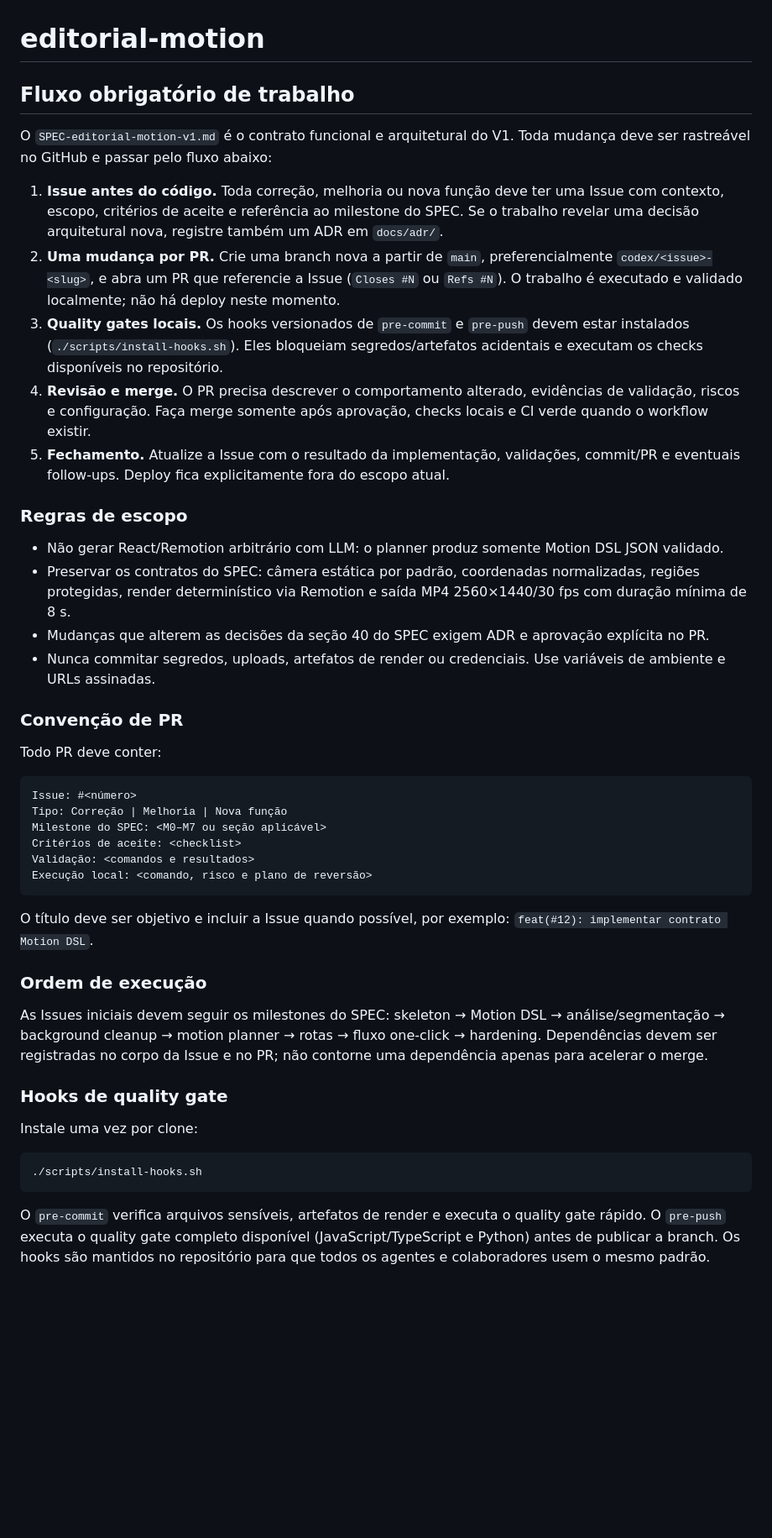
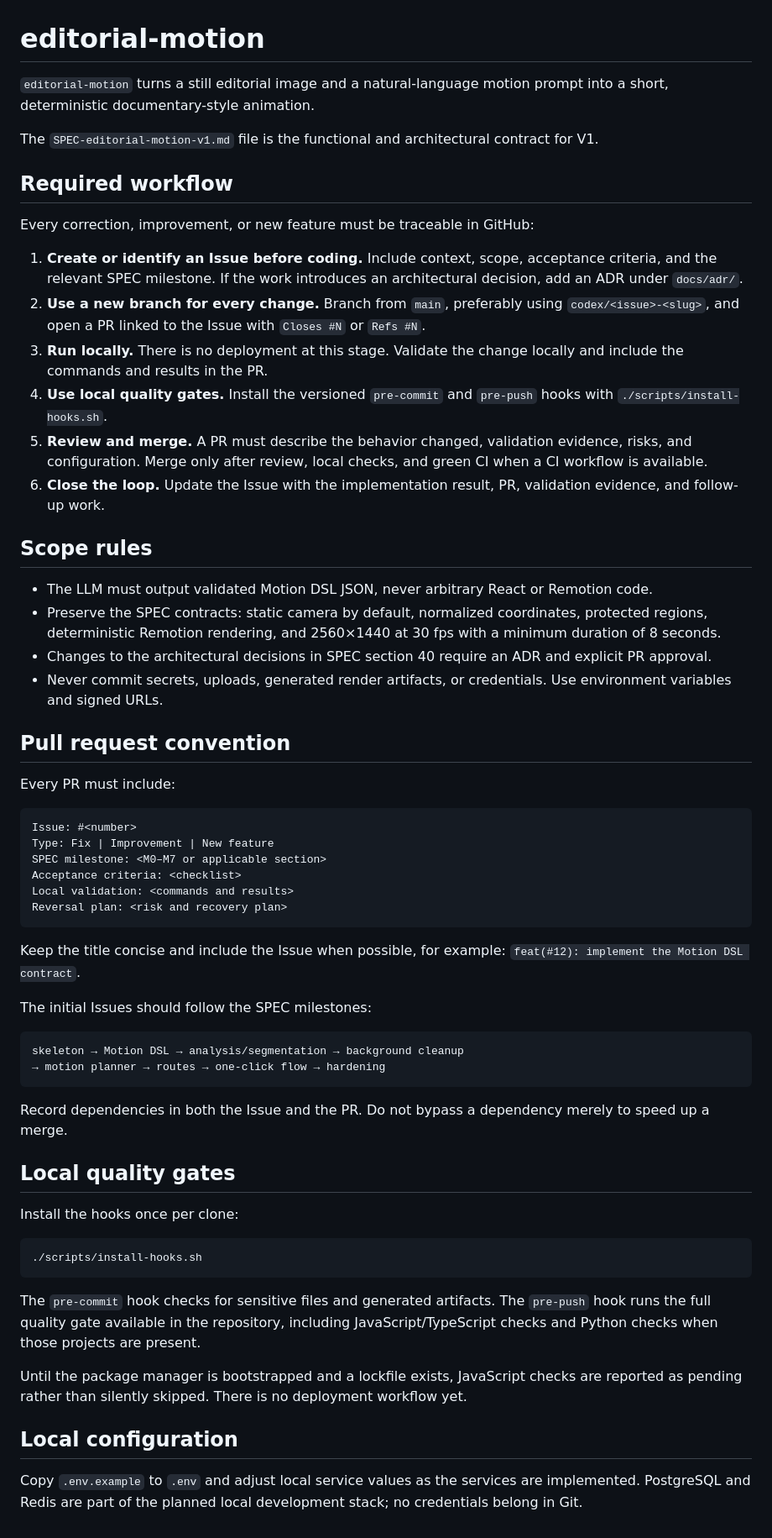
Before and after one commit to agnaldom/editorial-motion, a Markdown page: README.md, the part around the change. Shown at 84% size. Drawn GitHub-style; blank space fills up the shorter version.

Commit message:
docs: translate readme to English

````diff
--- a/README.md
+++ b/README.md
@@ -1,47 +1,64 @@
 # editorial-motion
 
-## Fluxo obrigatório de trabalho
+`editorial-motion` turns a still editorial image and a natural-language motion prompt into a short, deterministic documentary-style animation.
 
-O `SPEC-editorial-motion-v1.md` é o contrato funcional e arquitetural do V1. Toda mudança deve ser rastreável no GitHub e passar pelo fluxo abaixo:
+The `SPEC-editorial-motion-v1.md` file is the functional and architectural contract for V1.
 
-1. **Issue antes do código.** Toda correção, melhoria ou nova função deve ter uma Issue com contexto, escopo, critérios de aceite e referência ao milestone do SPEC. Se o trabalho revelar uma decisão arquitetural nova, registre também um ADR em `docs/adr/`.
-2. **Uma mudança por PR.** Crie uma branch nova a partir de `main`, preferencialmente `codex/<issue>-<slug>`, e abra um PR que referencie a Issue (`Closes #N` ou `Refs #N`). O trabalho é executado e validado localmente; não há deploy neste momento.
-3. **Quality gates locais.** Os hooks versionados de `pre-commit` e `pre-push` devem estar instalados (`./scripts/install-hooks.sh`). Eles bloqueiam segredos/artefatos acidentais e executam os checks disponíveis no repositório.
-4. **Revisão e merge.** O PR precisa descrever o comportamento alterado, evidências de validação, riscos e configuração. Faça merge somente após aprovação, checks locais e CI verde quando o workflow existir.
-5. **Fechamento.** Atualize a Issue com o resultado da implementação, validações, commit/PR e eventuais follow-ups. Deploy fica explicitamente fora do escopo atual.
+## Required workflow
 
-### Regras de escopo
+Every correction, improvement, or new feature must be traceable in GitHub:
 
-- Não gerar React/Remotion arbitrário com LLM: o planner produz somente Motion DSL JSON validado.
-- Preservar os contratos do SPEC: câmera estática por padrão, coordenadas normalizadas, regiões protegidas, render determinístico via Remotion e saída MP4 2560×1440/30 fps com duração mínima de 8 s.
-- Mudanças que alterem as decisões da seção 40 do SPEC exigem ADR e aprovação explícita no PR.
-- Nunca commitar segredos, uploads, artefatos de render ou credenciais. Use variáveis de ambiente e URLs assinadas.
+1. **Create or identify an Issue before coding.** Include context, scope, acceptance criteria, and the relevant SPEC milestone. If the work introduces an architectural decision, add an ADR under `docs/adr/`.
+2. **Use a new branch for every change.** Branch from `main`, preferably using `codex/<issue>-<slug>`, and open a PR linked to the Issue with `Closes #N` or `Refs #N`.
+3. **Run locally.** There is no deployment at this stage. Validate the change locally and include the commands and results in the PR.
+4. **Use local quality gates.** Install the versioned `pre-commit` and `pre-push` hooks with `./scripts/install-hooks.sh`.
+5. **Review and merge.** A PR must describe the behavior changed, validation evidence, risks, and configuration. Merge only after review, local checks, and green CI when a CI workflow is available.
+6. **Close the loop.** Update the Issue with the implementation result, PR, validation evidence, and follow-up work.
 
-### Convenção de PR
+## Scope rules
 
-Todo PR deve conter:
+- The LLM must output validated Motion DSL JSON, never arbitrary React or Remotion code.
+- Preserve the SPEC contracts: static camera by default, normalized coordinates, protected regions, deterministic Remotion rendering, and 2560×1440 at 30 fps with a minimum duration of 8 seconds.
+- Changes to the architectural decisions in SPEC section 40 require an ADR and explicit PR approval.
+- Never commit secrets, uploads, generated render artifacts, or credentials. Use environment variables and signed URLs.
+
+## Pull request convention
+
+Every PR must include:
 
 ```text
-Issue: #<número>
-Tipo: Correção | Melhoria | Nova função
-Milestone do SPEC: <M0–M7 ou seção aplicável>
-Critérios de aceite: <checklist>
-Validação: <comandos e resultados>
-Execução local: <comando, risco e plano de reversão>
+Issue: #<number>
+Type: Fix | Improvement | New feature
+SPEC milestone: <M0–M7 or applicable section>
+Acceptance criteria: <checklist>
+Local validation: <commands and results>
+Reversal plan: <risk and recovery plan>
 ```
 
-O título deve ser objetivo e incluir a Issue quando possível, por exemplo: `feat(#12): implementar contrato Motion DSL`.
+Keep the title concise and include the Issue when possible, for example:
+`feat(#12): implement the Motion DSL contract`.
 
-### Ordem de execução
+The initial Issues should follow the SPEC milestones:
 
-As Issues iniciais devem seguir os milestones do SPEC: skeleton → Motion DSL → análise/segmentação → background cleanup → motion planner → rotas → fluxo one-click → hardening. Dependências devem ser registradas no corpo da Issue e no PR; não contorne uma dependência apenas para acelerar o merge.
+```text
+skeleton → Motion DSL → analysis/segmentation → background cleanup
+→ motion planner → routes → one-click flow → hardening
+```
 
-### Hooks de quality gate
+Record dependencies in both the Issue and the PR. Do not bypass a dependency merely to speed up a merge.
 
-Instale uma vez por clone:
+## Local quality gates
+
+Install the hooks once per clone:
 
 ```bash
 ./scripts/install-hooks.sh
 ```
 
-O `pre-commit` verifica arquivos sensíveis, artefatos de render e executa o quality gate rápido. O `pre-push` executa o quality gate completo disponível (JavaScript/TypeScript e Python) antes de publicar a branch. Os hooks são mantidos no repositório para que todos os agentes e colaboradores usem o mesmo padrão.
+The `pre-commit` hook checks for sensitive files and generated artifacts. The `pre-push` hook runs the full quality gate available in the repository, including JavaScript/TypeScript checks and Python checks when those projects are present.
+
+Until the package manager is bootstrapped and a lockfile exists, JavaScript checks are reported as pending rather than silently skipped. There is no deployment workflow yet.
+
+## Local configuration
+
+Copy `.env.example` to `.env` and adjust local service values as the services are implemented. PostgreSQL and Redis are part of the planned local development stack; no credentials belong in Git.
````
